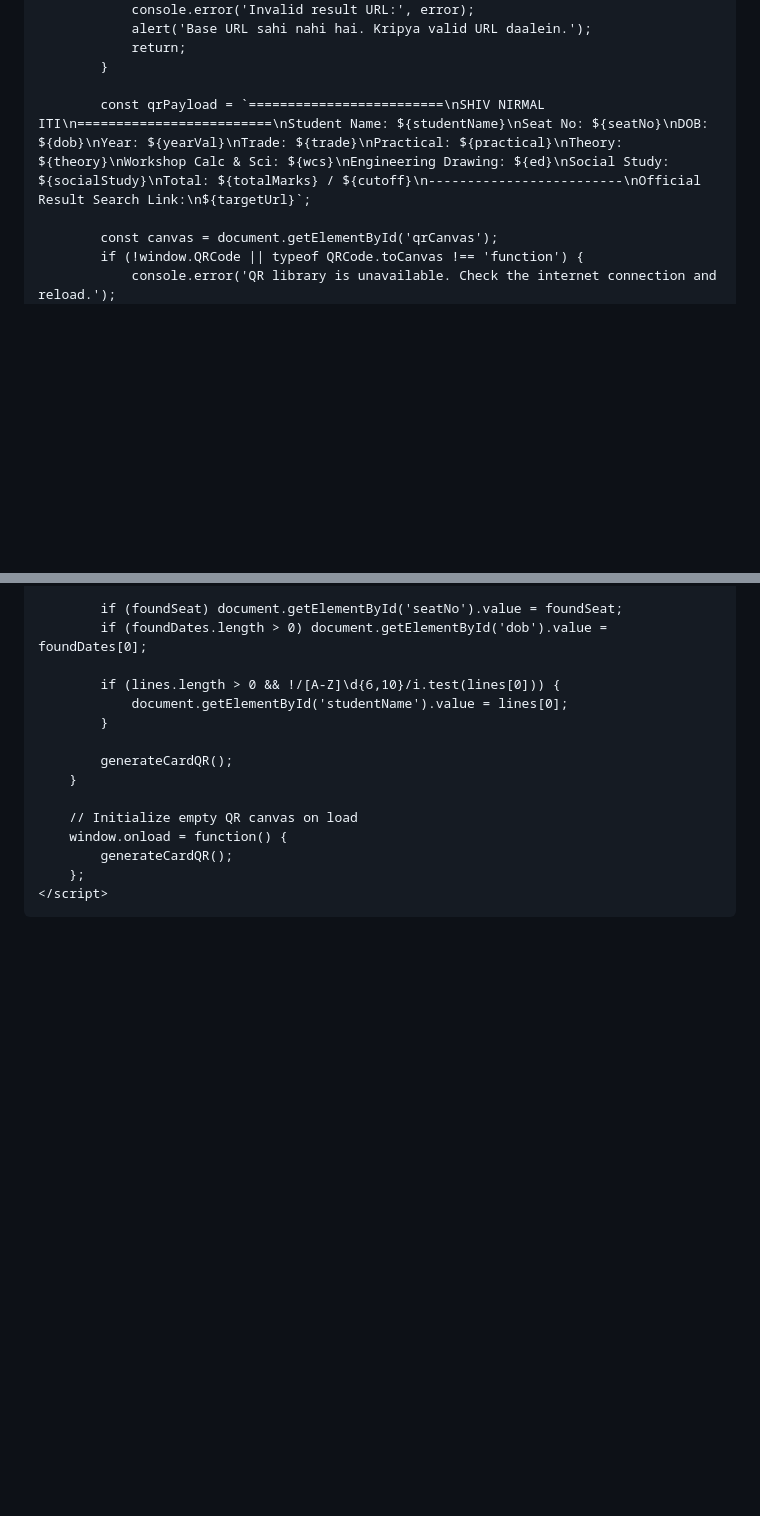
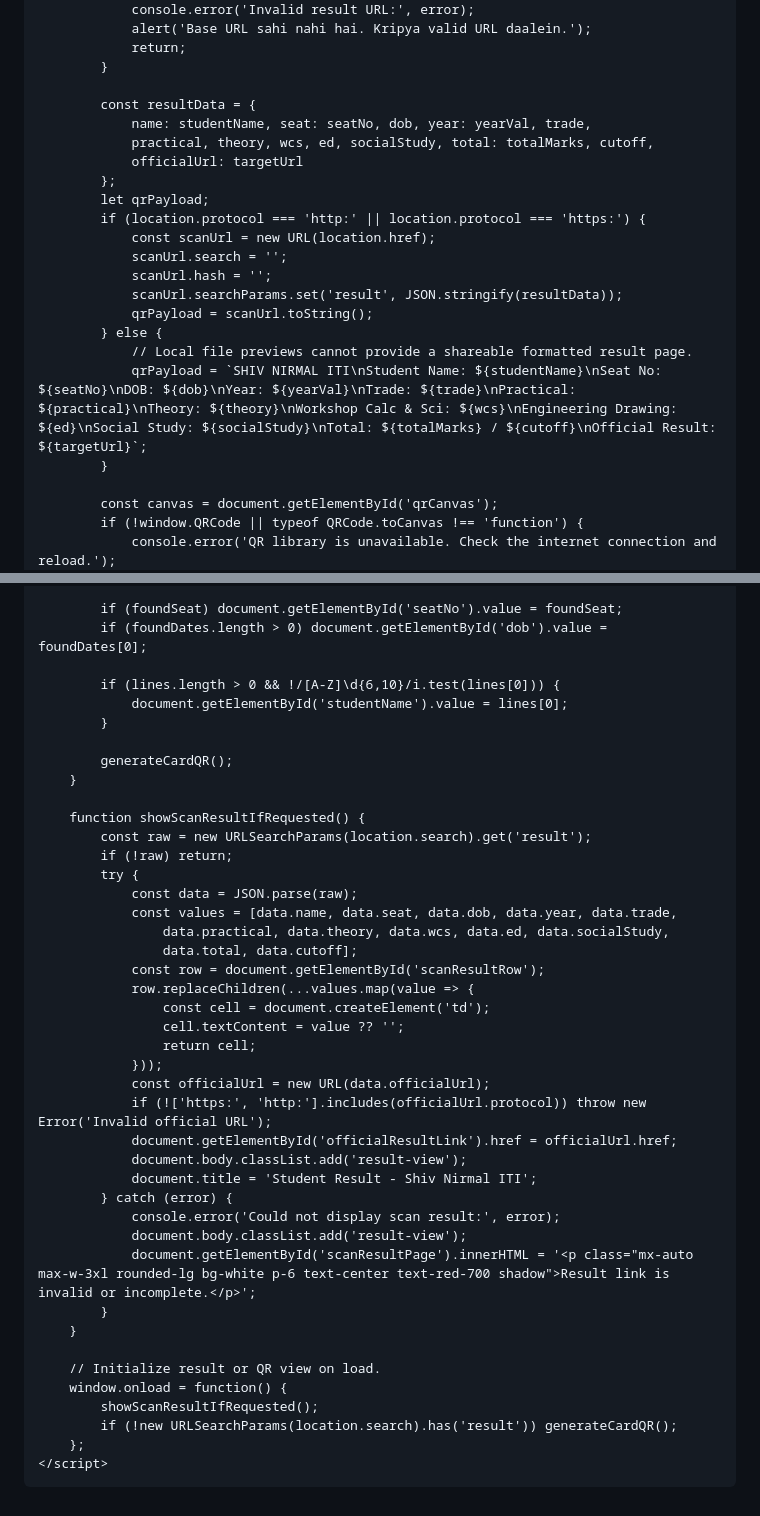
Before and after one commit to idprintingportal/NILRATRA-QR-GENERATOR, a Markdown page: README.md, 2 parts joined by grey strips. Rendered like a GitHub page; blank space fills up the shorter version.

```diff
--- a/README.md
+++ b/README.md
@@ -306,7 +336,22 @@
                 return;
             }
 
-            const qrPayload = `=========================\nSHIV NIRMAL ITI\n=========================\nStudent Name: ${studentName}\nSeat No: ${seatNo}\nDOB: ${dob}\nYear: ${yearVal}\nTrade: ${trade}\nPractical: ${practical}\nTheory: ${theory}\nWorkshop Calc & Sci: ${wcs}\nEngineering Drawing: ${ed}\nSocial Study: ${socialStudy}\nTotal: ${totalMarks} / ${cutoff}\n-------------------------\nOfficial Result Search Link:\n${targetUrl}`;
+            const resultData = {
+                name: studentName, seat: seatNo, dob, year: yearVal, trade,
+                practical, theory, wcs, ed, socialStudy, total: totalMarks, cutoff,
+                officialUrl: targetUrl
+            };
+            let qrPayload;
+            if (location.protocol === 'http:' || location.protocol === 'https:') {
+                const scanUrl = new URL(location.href);
+                scanUrl.search = '';
+                scanUrl.hash = '';
+                scanUrl.searchParams.set('result', JSON.stringify(resultData));
+                qrPayload = scanUrl.toString();
+            } else {
+                // Local file previews cannot provide a shareable formatted result page.
+                qrPayload = `SHIV NIRMAL ITI\nStudent Name: ${studentName}\nSeat No: ${seatNo}\nDOB: ${dob}\nYear: ${yearVal}\nTrade: ${trade}\nPractical: ${practical}\nTheory: ${theory}\nWorkshop Calc & Sci: ${wcs}\nEngineering Drawing: ${ed}\nSocial Study: ${socialStudy}\nTotal: ${totalMarks} / ${cutoff}\nOfficial Result: ${targetUrl}`;
+            }
 
             const canvas = document.getElementById('qrCanvas');
             if (!window.QRCode || typeof QRCode.toCanvas !== 'function') {
@@ -508,9 +575,36 @@
             generateCardQR();
         }
 
-        // Initialize empty QR canvas on load
+        function showScanResultIfRequested() {
+            const raw = new URLSearchParams(location.search).get('result');
+            if (!raw) return;
+            try {
+                const data = JSON.parse(raw);
+                const values = [data.name, data.seat, data.dob, data.year, data.trade,
+                    data.practical, data.theory, data.wcs, data.ed, data.socialStudy,
+                    data.total, data.cutoff];
+                const row = document.getElementById('scanResultRow');
+                row.replaceChildren(...values.map(value => {
+                    const cell = document.createElement('td');
+                    cell.textContent = value ?? '';
+                    return cell;
+                }));
+                const officialUrl = new URL(data.officialUrl);
+                if (!['https:', 'http:'].includes(officialUrl.protocol)) throw new Error('Invalid official URL');
+                document.getElementById('officialResultLink').href = officialUrl.href;
+                document.body.classList.add('result-view');
+                document.title = 'Student Result - Shiv Nirmal ITI';
+            } catch (error) {
+                console.error('Could not display scan result:', error);
+                document.body.classList.add('result-view');
+                document.getElementById('scanResultPage').innerHTML = '<p class="mx-auto max-w-3xl rounded-lg bg-white p-6 text-center text-red-700 shadow">Result link is invalid or incomplete.</p>';
+            }
+        }
+
+        // Initialize result or QR view on load.
         window.onload = function() {
-            generateCardQR();
+            showScanResultIfRequested();
+            if (!new URLSearchParams(location.search).has('result')) generateCardQR();
         };
     </script>
 </body>
```
Also changed, not shown: other parts of README.md (+67 -15 lines).
